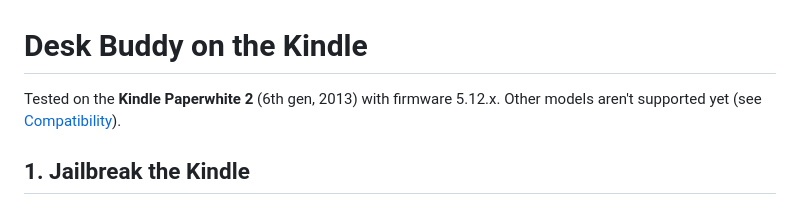
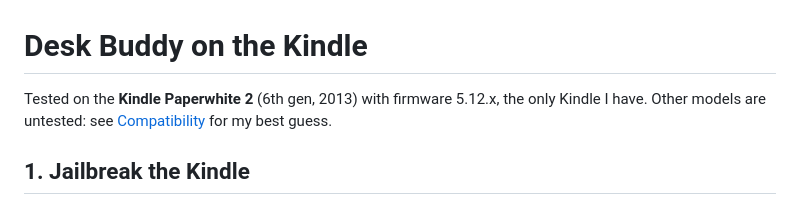
Before and after one commit to MantasEitk/desk-buddy, a Markdown page: docs/install-kindle.md, the part around the change. Rendered like a GitHub page.

Commit message:
docs: other kindles untested

```diff
--- a/docs/install-kindle.md
+++ b/docs/install-kindle.md
@@ -1,6 +1,6 @@
 # Desk Buddy on the Kindle
 
-Tested on the **Kindle Paperwhite 2** (6th gen, 2013) with firmware 5.12.x. Other models aren't supported yet (see [Compatibility](../README.md#compatibility)).
+Tested on the **Kindle Paperwhite 2** (6th gen, 2013) with firmware 5.12.x, the only Kindle I have. Other models are untested: see [Compatibility](../README.md#compatibility) for my best guess.
 
 ## 1. Jailbreak the Kindle
 
```
